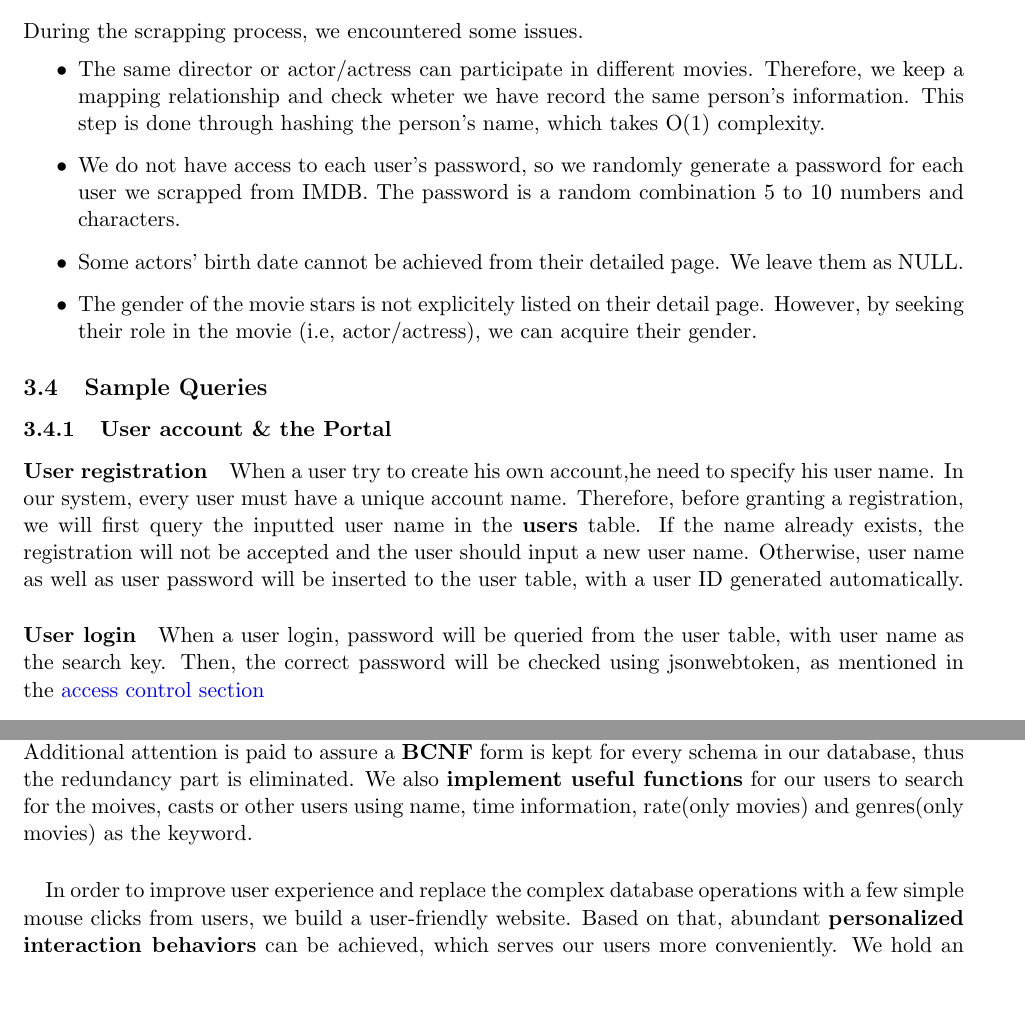
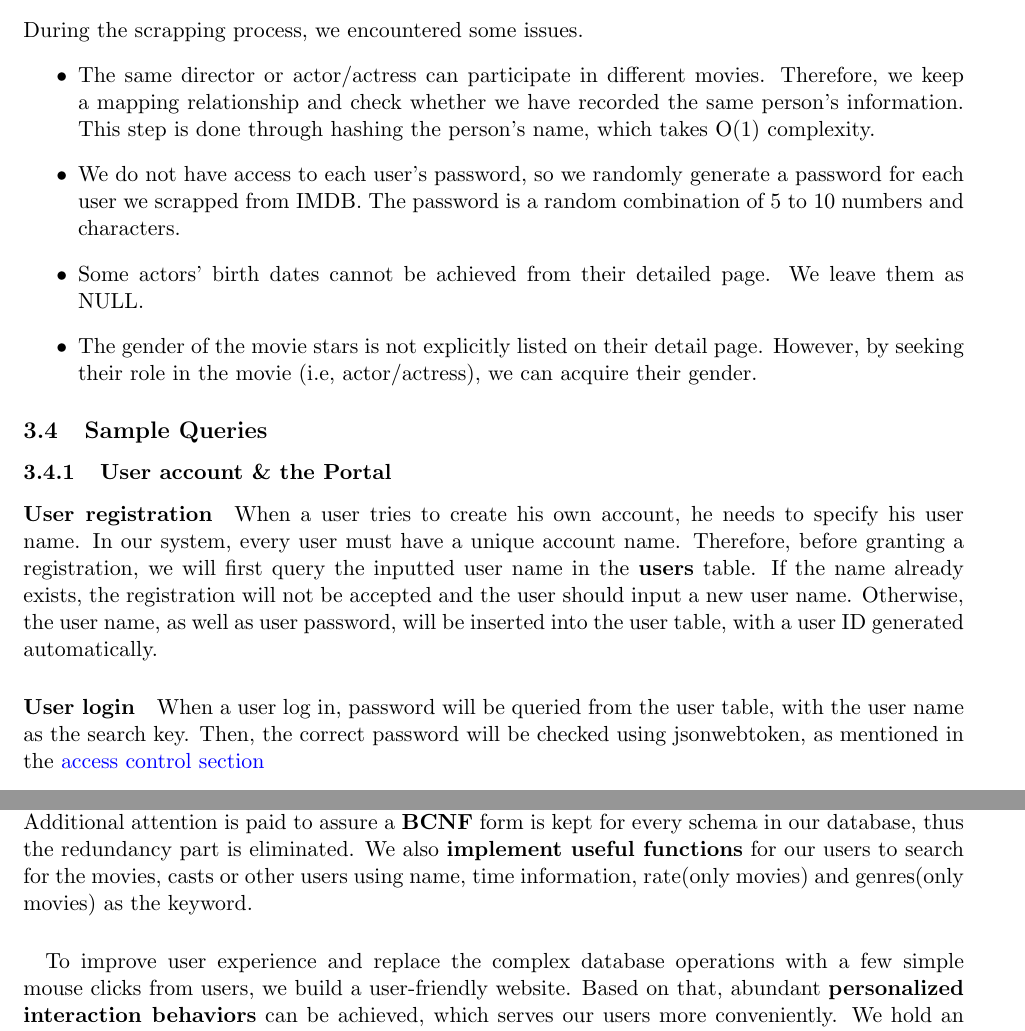
Before and after one commit to SE-starshippilot/rotten-potatoes-formal, a LaTeX document (report/report.tex): two parts of pages 8 and 13 of 29, joined at a grey line, cut so that both start at the same text, the shorter picture padded with empty space. Compiled offline with pdfLaTeX.

Commit message:
Check section 3-5 on grammarly

```diff
--- a/report/report.tex
+++ b/report/report.tex
@@ -188,15 +188,15 @@ The detailed process is shown in this \hyperref[crawler]{flowchart}:\par
 \subsubsection{Encountered Problems and Solutions}
 During the scrapping process, we encountered some issues.
 \begin{itemize}
-    \item The same director or actor/actress can participate in different movies. Therefore, we keep a mapping relationship and check wheter we have record the same person's information. This step is done through hashing the person's name, which takes O(1) complexity.
-    \item We do not have access to each user's password, so we randomly generate a password for each user we scrapped from IMDB. The password is a random combination 5 to 10 numbers and characters.
-    \item Some actors' birth date cannot be achieved from their detailed page. We leave them as NULL.
-    \item The gender of the movie stars is not explicitely listed on their detail page. However, by seeking their role in the movie (i.e, actor/actress), we can acquire their gender.
+    \item The same director or actor/actress can participate in different movies. Therefore, we keep a mapping relationship and check whether we have recorded the same person's information. This step is done through hashing the person's name, which takes O(1) complexity.
+    \item We do not have access to each user's password, so we randomly generate a password for each user we scrapped from IMDB. The password is a random combination of 5 to 10 numbers and characters.
+    \item Some actors' birth dates cannot be achieved from their detailed page. We leave them as NULL.
+    \item The gender of the movie stars is not explicitly listed on their detail page. However, by seeking their role in the movie (i.e, actor/actress), we can acquire their gender.
 \end{itemize}
 \subsection{Sample Queries}
 \subsubsection{User account \& the Portal}
 \paragraph{User registration}
-When a user try to create his own account,he need to specify his user name. In our system, every user must have a unique account name. Therefore, before granting a registration, we will first query the inputted user name in the \textbf{users} table. If the name already exists, the registration will not be accepted and the user should input a new user name. Otherwise, user name as well as user password will be inserted to the user table, with a user ID generated automatically.
+When a user tries to create his own account, he needs to specify his user name. In our system, every user must have a unique account name. Therefore, before granting a registration, we will first query the inputted user name in the \textbf{users} table. If the name already exists, the registration will not be accepted and the user should input a new user name. Otherwise, the user name, as well as user password, will be inserted into the user table, with a user ID generated automatically.
 
 
 
@@ -204,7 +204,7 @@ When a user try to create his own account,he need to specify his user name. In o
 
 
 \paragraph{User login}
-When a user login, password will be queried from the user table, with user name as the search key. Then, the correct password will be checked using jsonwebtoken, as mentioned in the \hyperref[sec:access]{access control section}
+When a user log in, password will be queried from the user table, with the user name as the search key. Then, the correct password will be checked using jsonwebtoken, as mentioned in the \hyperref[sec:access]{access control section}
 
 \begin{figure}[htbp]
     \centering
@@ -355,8 +355,8 @@ For example, \textit{The Godfather: part II} has a high similarity($ 0.9999 $) w
 \section{Result}
 The website can be accessed through URL \href{http://10.20.9.99:3000}{http://10.20.9.99:3000}. This server can only be accessed within the CUHK(SZ) campus network. In case of access failure, please contact our group member Tianhao SHI (120090472), who is in charge of server maintenance. You can also find the source code on our \href{https://github.com/warin2020/rotten-potatoes}{Github repository}. Snapshots of our website can be found in the appendix.
 \section{Conclusion}
-\paragraph{} In this project, we build a movie database based on large-scale data collected from \textbf{IMDB}. Additional attention is paid to assure a \textbf{BCNF} form is kept for every schema in our database, thus the redundancy part is eliminated. We also \textbf{implement useful functions} for our users to search for the moives, casts or other users using name,  time information, rate(only movies) and genres(only movies) as the keyword.
-\paragraph{} In order to improve user experience and replace the complex database operations with a few simple mouse clicks from users, we build a user-friendly website. Based on that, abundant \textbf{personalized interaction behaviors} can be achieved, which serves our users more conveniently. We hold an integral process of account management for users. Users can add comments to a movie and rate it as well as discover their appreciated reviews or users.
+\paragraph{} In this project, we build a movie database based on large-scale data collected from \textbf{IMDB}. Additional attention is paid to assure a \textbf{BCNF} form is kept for every schema in our database, thus the redundancy part is eliminated. We also \textbf{implement useful functions} for our users to search for the movies, casts or other users using name,  time information, rate(only movies) and genres(only movies) as the keyword.
+\paragraph{}To improve user experience and replace the complex database operations with a few simple mouse clicks from users, we build a user-friendly website. Based on that, abundant \textbf{personalized interaction behaviors} can be achieved, which serves our users more conveniently. We hold an integral process of account management for users. Users can add comments to a movie and rate it as well as discover their appreciated reviews or users.
 \paragraph{} It is common for a movie database to recommend movies that the users have a potential interest in. However, how to make a personalized recommendation list of high quality is always a problem. We use a lot of techniques in the data analysis to satisfy the needs of users. We build a \textbf{Restricted Boltzmann Machines}  with \textbf{Neighbourhood model} and get gratifying results.
 \section{Self Evaluation}
 In this part, we evaluate the advantages and disadvantages of our project.
```
Also changed, not shown: report/report.tex (24 more changed lines).
